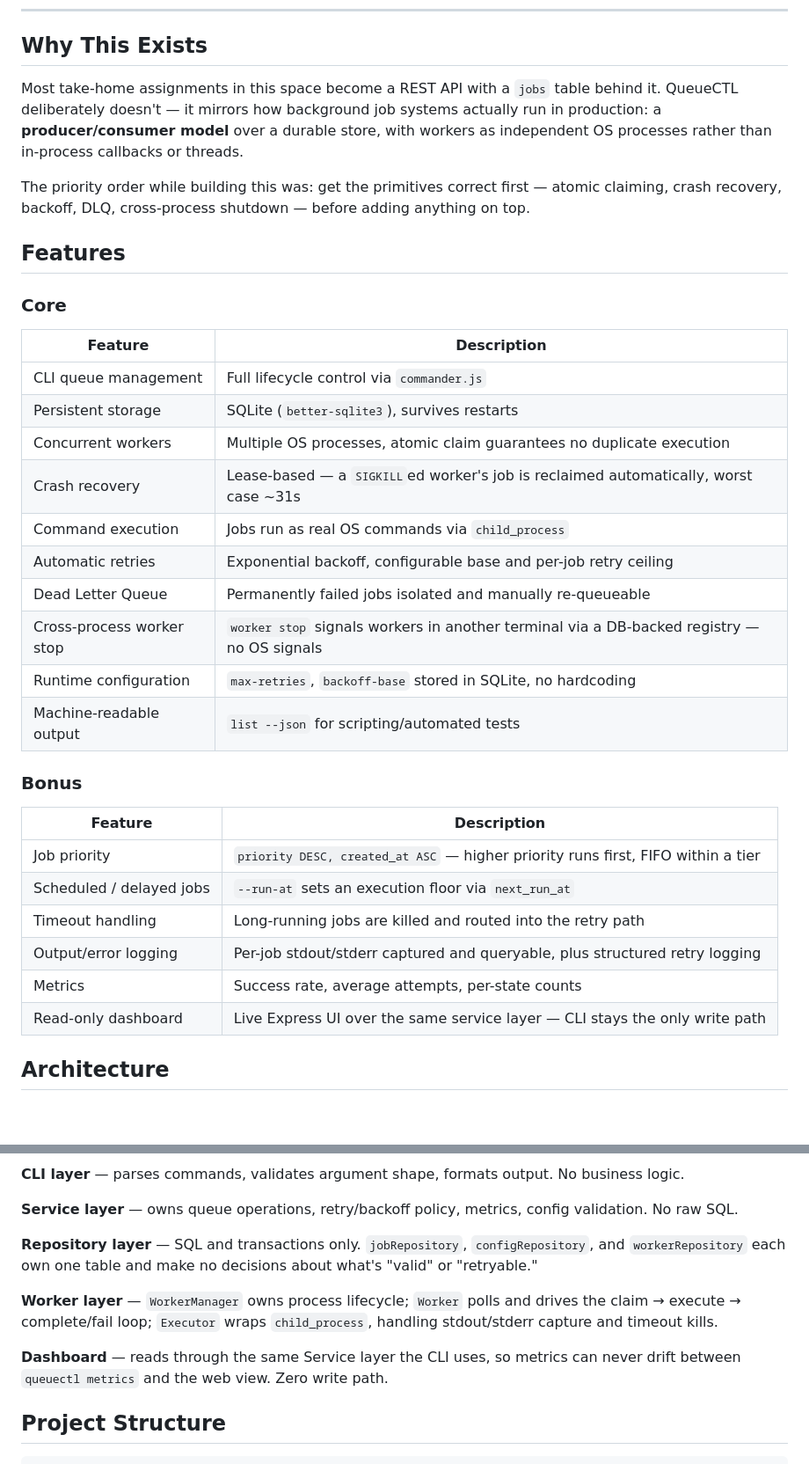
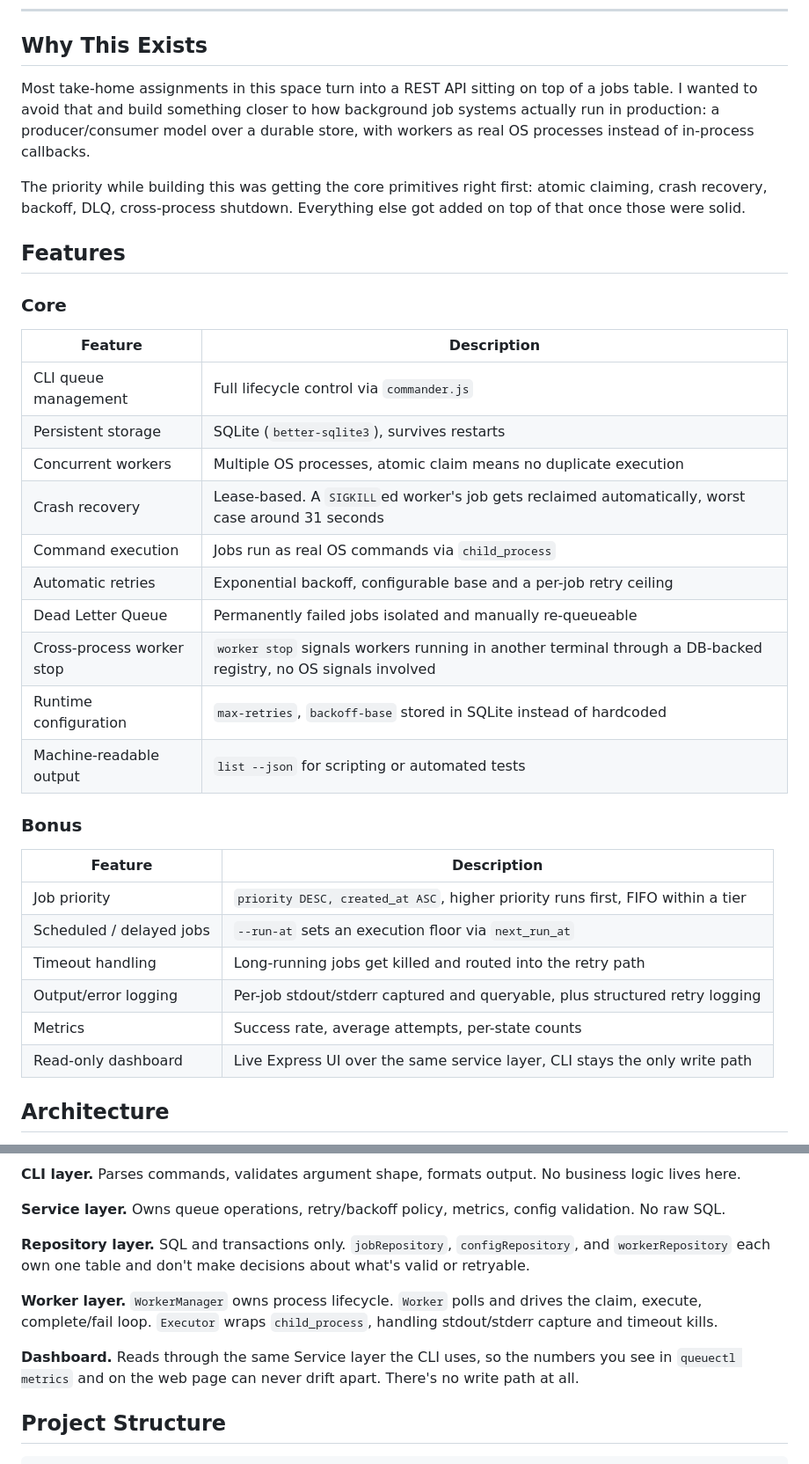
Before and after one commit to Bhumica-jaiswal/QueueCTL, a Markdown page: README.md, 2 parts joined by grey strips. Shown at 88% size. Drawn GitHub-style; blank space fills up the shorter version.

````diff
--- a/README.md
+++ b/README.md
@@ -42,9 +42,9 @@ queuectl status
 
 ## Why This Exists
 
-Most take-home assignments in this space become a REST API with a `jobs` table behind it. QueueCTL deliberately doesn't — it mirrors how background job systems actually run in production: a **producer/consumer model** over a durable store, with workers as independent OS processes rather than in-process callbacks or threads.
+Most take-home assignments in this space turn into a REST API sitting on top of a jobs table. I wanted to avoid that and build something closer to how background job systems actually run in production: a producer/consumer model over a durable store, with workers as real OS processes instead of in-process callbacks.
 
-The priority order while building this was: get the primitives correct first — atomic claiming, crash recovery, backoff, DLQ, cross-process shutdown — before adding anything on top.
+The priority while building this was getting the core primitives right first: atomic claiming, crash recovery, backoff, DLQ, cross-process shutdown. Everything else got added on top of that once those were solid.
 
 ## Features
 
@@ -54,25 +54,25 @@ The priority order while building this was: get the primitives correct first —
 |---|---|
 | CLI queue management | Full lifecycle control via `commander.js` |
 | Persistent storage | SQLite (`better-sqlite3`), survives restarts |
-| Concurrent workers | Multiple OS processes, atomic claim guarantees no duplicate execution |
-| Crash recovery | Lease-based — a `SIGKILL`ed worker's job is reclaimed automatically, worst case ~31s |
+| Concurrent workers | Multiple OS processes, atomic claim means no duplicate execution |
+| Crash recovery | Lease-based. A `SIGKILL`ed worker's job gets reclaimed automatically, worst case around 31 seconds |
 | Command execution | Jobs run as real OS commands via `child_process` |
-| Automatic retries | Exponential backoff, configurable base and per-job retry ceiling |
+| Automatic retries | Exponential backoff, configurable base and a per-job retry ceiling |
 | Dead Letter Queue | Permanently failed jobs isolated and manually re-queueable |
-| Cross-process worker stop | `worker stop` signals workers in another terminal via a DB-backed registry — no OS signals |
-| Runtime configuration | `max-retries`, `backoff-base` stored in SQLite, no hardcoding |
-| Machine-readable output | `list --json` for scripting/automated tests |
+| Cross-process worker stop | `worker stop` signals workers running in another terminal through a DB-backed registry, no OS signals involved |
+| Runtime configuration | `max-retries`, `backoff-base` stored in SQLite instead of hardcoded |
+| Machine-readable output | `list --json` for scripting or automated tests |
 
 ### Bonus
 
 | Feature | Description |
 |---|---|
-| Job priority | `priority DESC, created_at ASC` — higher priority runs first, FIFO within a tier |
+| Job priority | `priority DESC, created_at ASC`, higher priority runs first, FIFO within a tier |
 | Scheduled / delayed jobs | `--run-at` sets an execution floor via `next_run_at` |
-| Timeout handling | Long-running jobs are killed and routed into the retry path |
+| Timeout handling | Long-running jobs get killed and routed into the retry path |
 | Output/error logging | Per-job stdout/stderr captured and queryable, plus structured retry logging |
 | Metrics | Success rate, average attempts, per-state counts |
-| Read-only dashboard | Live Express UI over the same service layer — CLI stays the only write path |
+| Read-only dashboard | Live Express UI over the same service layer, CLI stays the only write path |
 
 ## Architecture
 
@@ -100,15 +100,15 @@ flowchart TD
     DASH["Dashboard (Express, read-only)"] -. reads through .-> SVC
 ```
 
-**CLI layer** — parses commands, validates argument shape, formats output. No business logic.
+**CLI layer.** Parses commands, validates argument shape, formats output. No business logic lives here.
 
-**Service layer** — owns queue operations, retry/backoff policy, metrics, config validation. No raw SQL.
+**Service layer.** Owns queue operations, retry/backoff policy, metrics, config validation. No raw SQL.
 
-**Repository layer** — SQL and transactions only. `jobRepository`, `configRepository`, and `workerRepository` each own one table and make no decisions about what's "valid" or "retryable."
+**Repository layer.** SQL and transactions only. `jobRepository`, `configRepository`, and `workerRepository` each own one table and don't make decisions about what's valid or retryable.
 
-**Worker layer** — `WorkerManager` owns process lifecycle; `Worker` polls and drives the claim → execute → complete/fail loop; `Executor` wraps `child_process`, handling stdout/stderr capture and timeout kills.
+**Worker layer.** `WorkerManager` owns process lifecycle. `Worker` polls and drives the claim, execute, complete/fail loop. `Executor` wraps `child_process`, handling stdout/stderr capture and timeout kills.
 
-**Dashboard** — reads through the same Service layer the CLI uses, so metrics can never drift between `queuectl metrics` and the web view. Zero write path.
+**Dashboard.** Reads through the same Service layer the CLI uses, so the numbers you see in `queuectl metrics` and on the web page can never drift apart. There's no write path at all.
 
 ## Project Structure
 
````
Also changed, not shown: other parts of README.md (+54 -54 lines).
